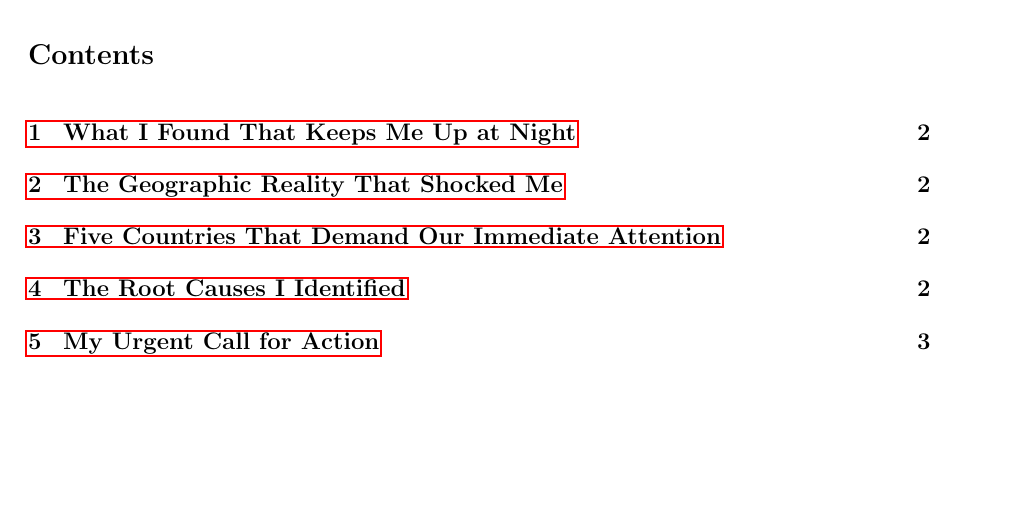
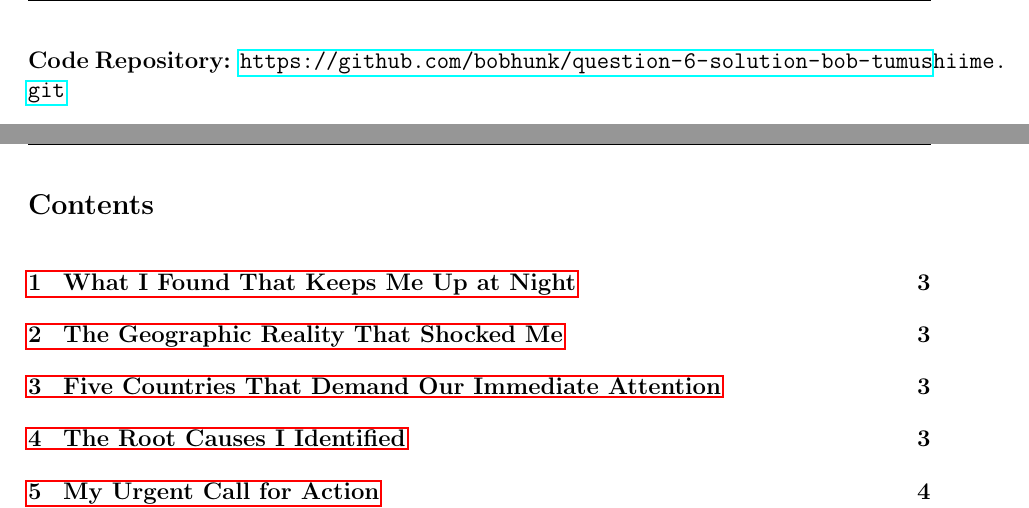
Before and after one commit to bobhunk/question-6-solution-bob-tumushiime, a LaTeX document (policy_brief.tex): part of page 2 of 6 before the commit and two parts of pages 2 and 3 of 7 after it, the two joined at a grey line, cut at the place of the change, the shorter picture padded with empty space. Compiled offline with pdfLaTeX.

Commit message:
Add GitHub repository reference to policy brief document

```diff
--- a/policy_brief.tex
+++ b/policy_brief.tex
@@ -56,6 +56,10 @@
 {\large \today}
 
 \end{titlepage}
+
+% GitHub Repository Reference
+\noindent\textbf{Code Repository:} \url{https://github.com/bobhunk/question-6-solution-bob-tumushiime.git}
+\vspace{0.5cm}
 
 \newpage
 \tableofcontents
```
